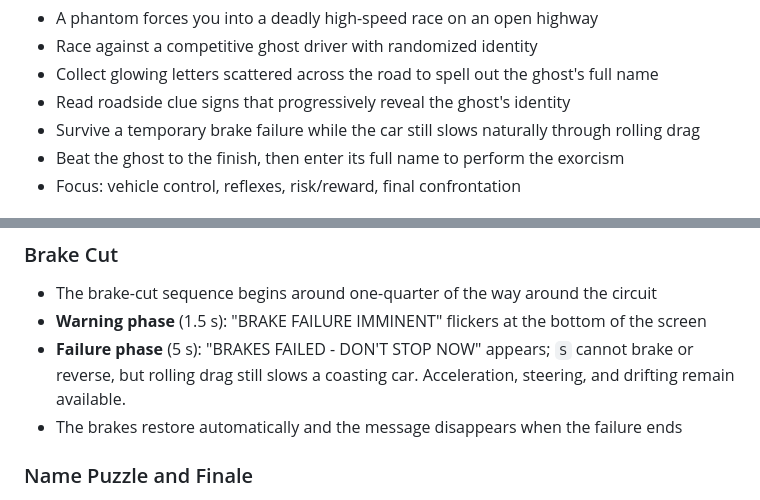
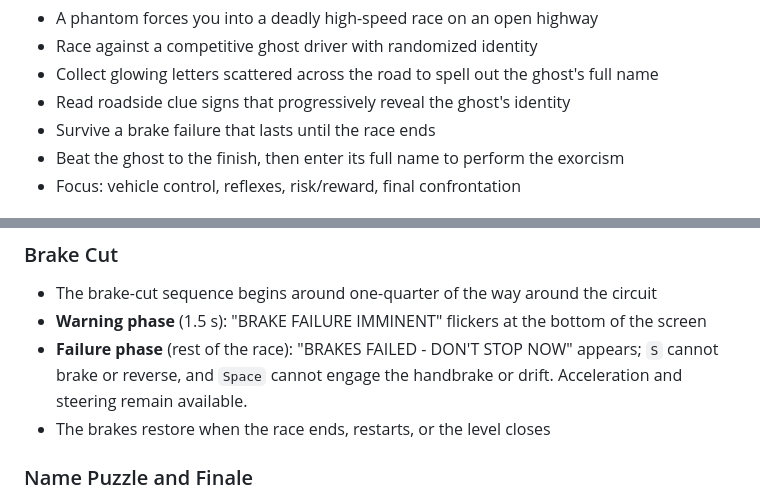
Before and after one commit to Vikram0501/exorcist, a Markdown page: README.md, 2 parts joined by grey strips. Rendered like a GitHub page.

Commit message:
Update brake cut documentation

```diff
--- a/README.md
+++ b/README.md
@@ -25,7 +25,7 @@ Stripped of your title after a failed exorcism gone wrong, you must prove yourse
 - Race against a competitive ghost driver with randomized identity
 - Collect glowing letters scattered across the road to spell out the ghost's full name
 - Read roadside clue signs that progressively reveal the ghost's identity
-- Survive a temporary brake failure while the car still slows naturally through rolling drag
+- Survive a brake failure that lasts until the race ends
 - Beat the ghost to the finish, then enter its full name to perform the exorcism
 - Focus: vehicle control, reflexes, risk/reward, final confrontation
 
@@ -138,8 +138,8 @@ Level 3 is an elevated, banked racing circuit. The road and both cars use GLB as
 
 - The brake-cut sequence begins around one-quarter of the way around the circuit
 - **Warning phase** (1.5 s): "BRAKE FAILURE IMMINENT" flickers at the bottom of the screen
-- **Failure phase** (5 s): "BRAKES FAILED - DON'T STOP NOW" appears; `S` cannot brake or reverse, but rolling drag still slows a coasting car. Acceleration, steering, and drifting remain available.
-- The brakes restore automatically and the message disappears when the failure ends
+- **Failure phase** (rest of the race): "BRAKES FAILED - DON'T STOP NOW" appears; `S` cannot brake or reverse, and `Space` cannot engage the handbrake or drift. Acceleration and steering remain available.
+- The brakes restore when the race ends, restarts, or the level closes
 
 ### Name Puzzle and Finale
 
```
